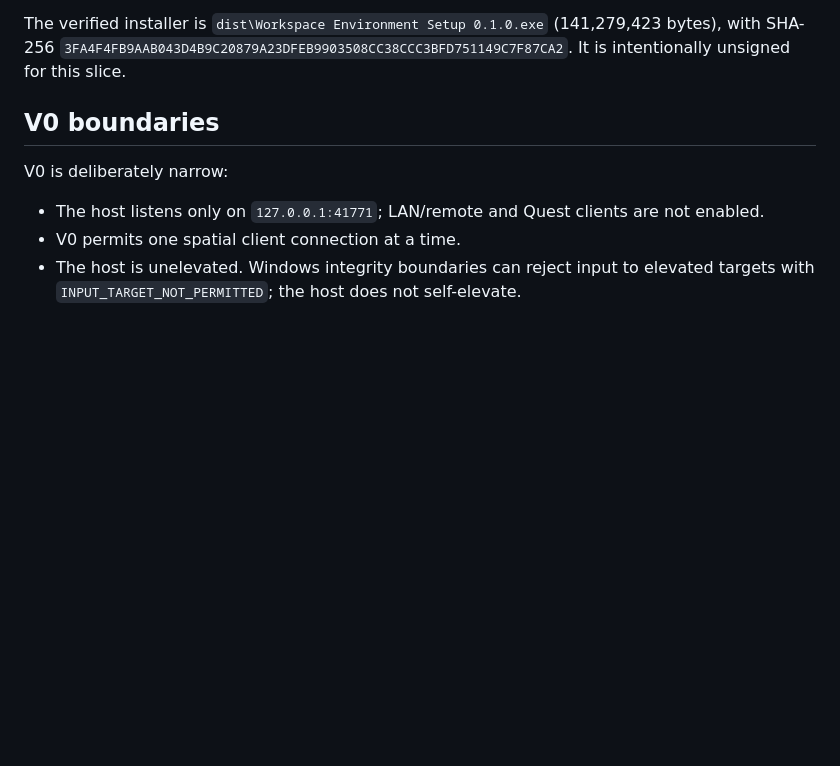
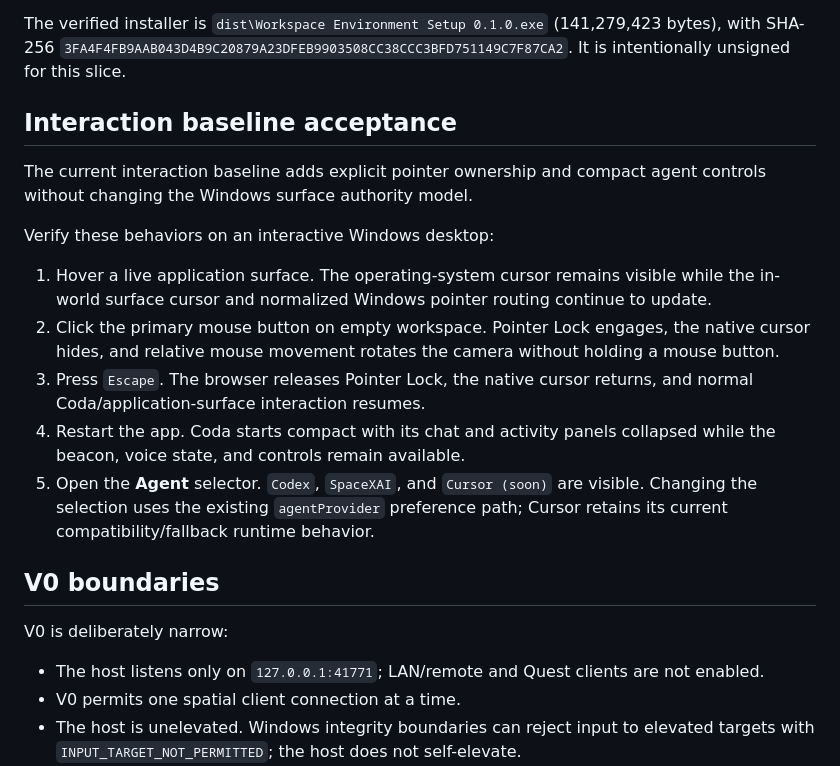
Before and after one commit to craigCODA/workspace-environment, a Markdown page: docs/v0-acceptance.md, the part around the change. Drawn GitHub-style; blank space fills up the shorter version.

Commit message:
docs: add interaction baseline acceptance

```diff
--- a/docs/v0-acceptance.md
+++ b/docs/v0-acceptance.md
@@ -120,6 +120,18 @@ Verified on 2026-09-09 on the same Windows 11 machine:
 
 The verified installer is `dist\Workspace Environment Setup 0.1.0.exe` (141,279,423 bytes), with SHA-256 `3FA4F4FB9AAB043D4B9C20879A23DFEB9903508CC38CCC3BFD751149C7F87CA2`. It is intentionally unsigned for this slice.
 
+## Interaction baseline acceptance
+
+The current interaction baseline adds explicit pointer ownership and compact agent controls without changing the Windows surface authority model.
+
+Verify these behaviors on an interactive Windows desktop:
+
+1. Hover a live application surface. The operating-system cursor remains visible while the in-world surface cursor and normalized Windows pointer routing continue to update.
+2. Click the primary mouse button on empty workspace. Pointer Lock engages, the native cursor hides, and relative mouse movement rotates the camera without holding a mouse button.
+3. Press `Escape`. The browser releases Pointer Lock, the native cursor returns, and normal Coda/application-surface interaction resumes.
+4. Restart the app. Coda starts compact with its chat and activity panels collapsed while the beacon, voice state, and controls remain available.
+5. Open the **Agent** selector. `Codex`, `SpaceXAI`, and `Cursor (soon)` are visible. Changing the selection uses the existing `agentProvider` preference path; Cursor retains its current compatibility/fallback runtime behavior.
+
 ## V0 boundaries
 
 V0 is deliberately narrow:
```
